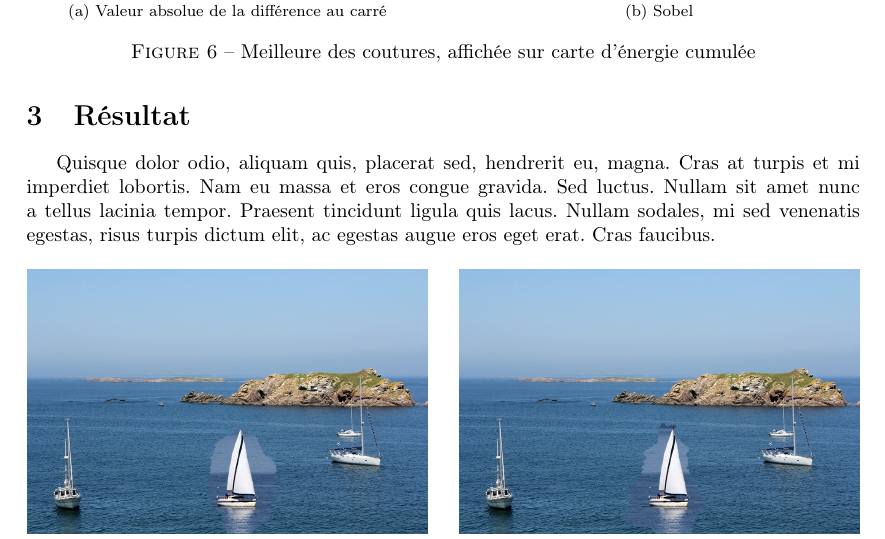
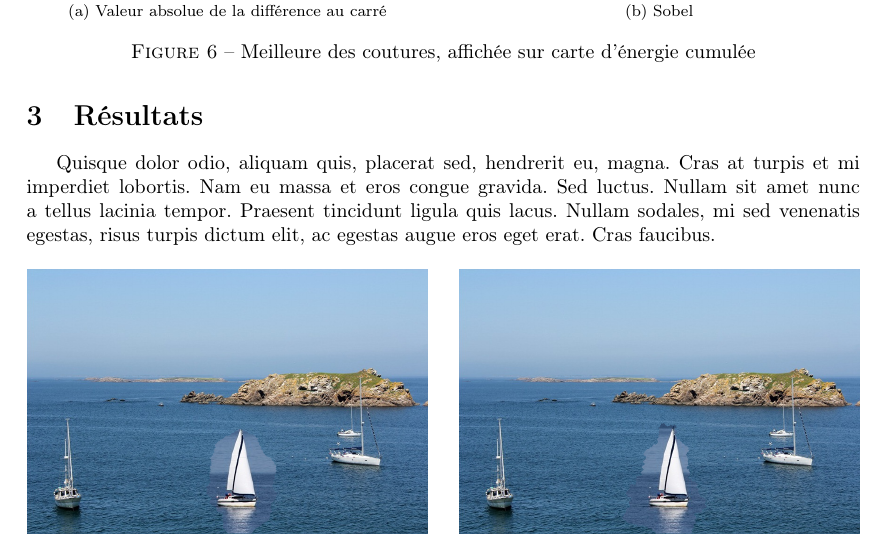
Before and after one commit to fguiotte/SceneCompletion, a LaTeX paper (article/article.tex): part of page 5 of 6, cut so that both start at the same text. Compiled offline with pdfLaTeX.

Commit message:
Article : todo

```diff
--- a/article/article.tex
+++ b/article/article.tex
@@ -168,7 +170,12 @@ meilleure de toutes. Dans notre cas, cette couture minimale est visible figure \
     \caption{Meilleure des coutures, affichée sur carte d'énergie cumulée}
     \label{bestseam}
 \end{figure}
-\section{Résultat}
+\section{Résultats}
+
+% TODO: binarisation de la zone de la couture & merge
+% TODO: comparaison, explication des deux résultats, avantage energie carrée vs sobel
+% TODO: chroma, avantage RGB vs LAB
+% TODO: presentation biche ?
 
 Quisque dolor odio, aliquam quis, placerat sed, hendrerit eu, magna. Cras at
 turpis et mi imperdiet lobortis. Nam eu massa et eros congue gravida. Sed
```
Also changed, not shown: article/article.tex (2 more changed lines).
